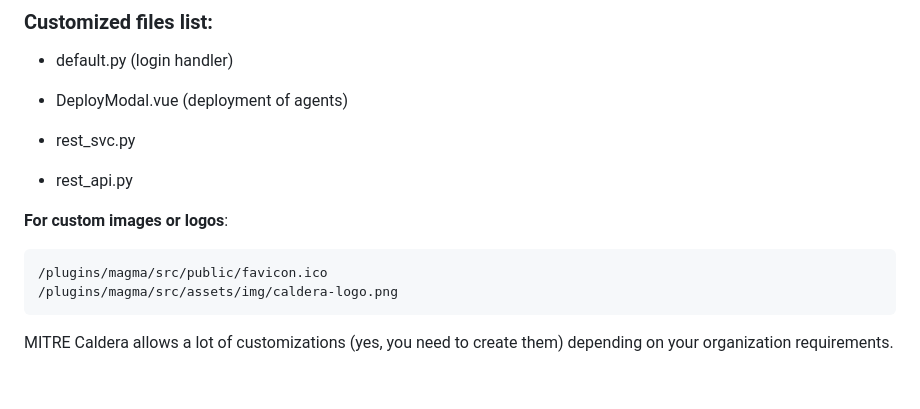
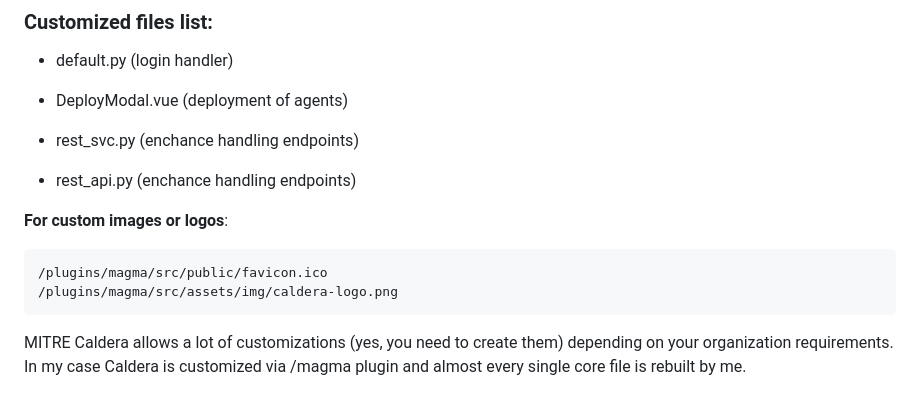
Before and after one commit to csshark/CALDERA-PLUGINS, a Markdown page: caldera-configs/README.md, the part around the change. GitHub-like rendering.

```diff
--- a/caldera-configs/README.md
+++ b/caldera-configs/README.md
@@ -122,12 +122,12 @@ The most important things to remember are:
 ### Customized files list:
 <ul><li>default.py (login handler)</li></ul>
 <ul><li>DeployModal.vue (deployment of agents)</li></ul>
-<ul><li>rest_svc.py</li></ul>
-<ul><li>rest_api.py</li></ul>
+<ul><li>rest_svc.py (enchance handling endpoints)</li></ul>
+<ul><li>rest_api.py (enchance handling endpoints)</li></ul>
 
 <b>For custom images or logos</b>:
 <pre><code>/plugins/magma/src/public/favicon.ico
 /plugins/magma/src/assets/img/caldera-logo.png</code></pre>
 
 
-MITRE Caldera allows a lot of customizations (yes, you need to create them) depending on your organization requirements.
+MITRE Caldera allows a lot of customizations (yes, you need to create them) depending on your organization requirements. In my case Caldera is customized via /magma plugin and almost every single core file is rebuilt by me.
```
